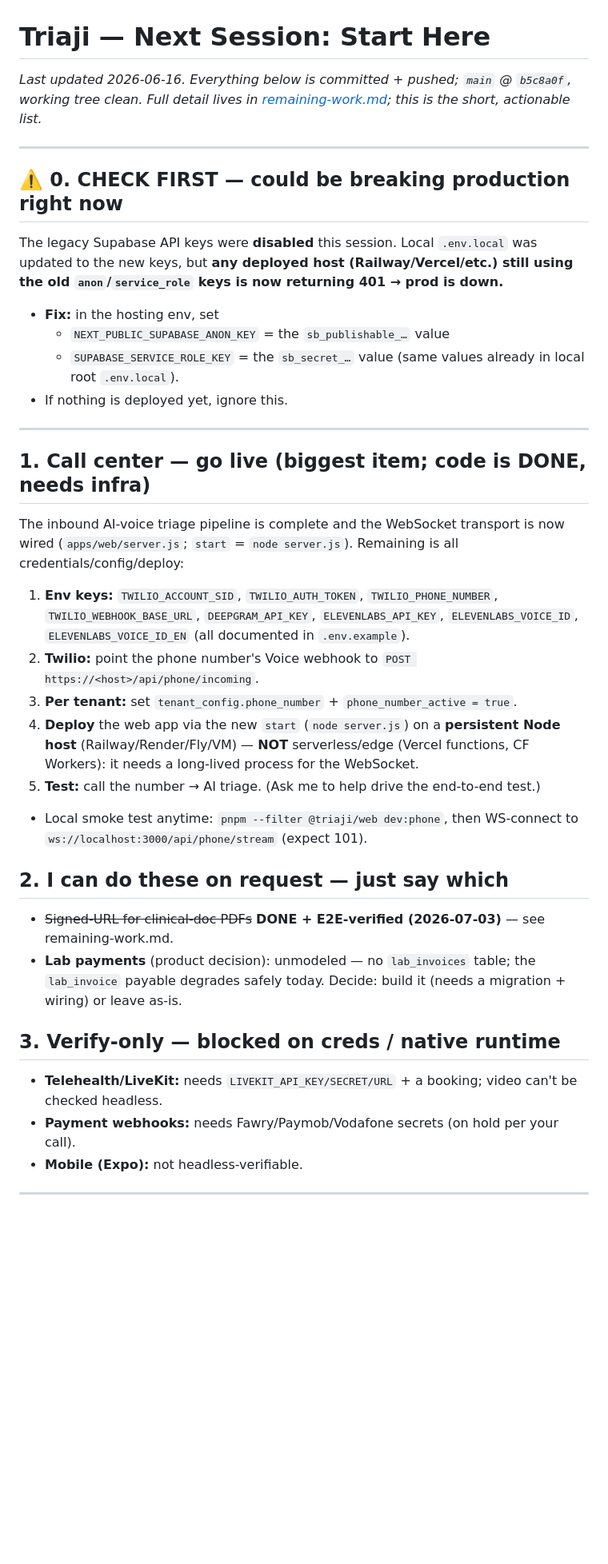
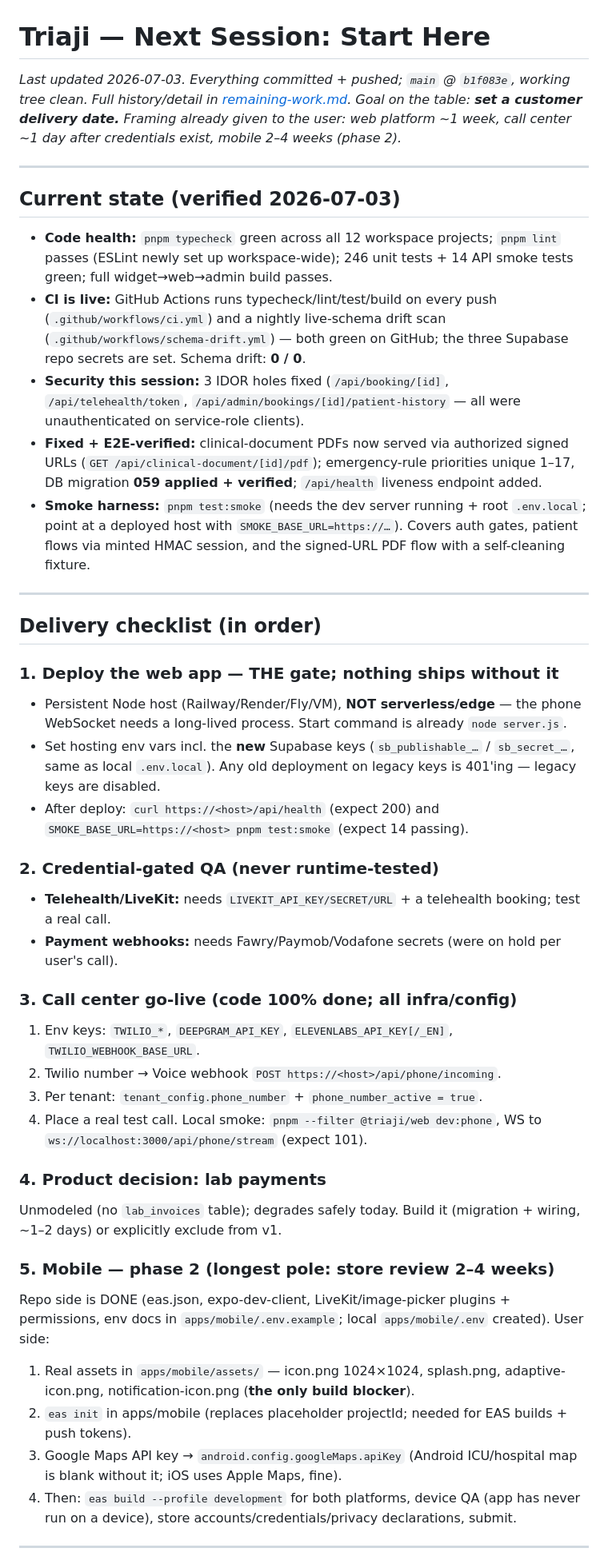
Before and after one commit to desertcanvasart-dotcom/triaji, a Markdown page: docs/NEXT-SESSION.md, the part around one of its changes. Shown at 80% size. Rendered like a GitHub page; blank space fills up the shorter version.

Commit message:
docs: refresh NEXT-SESSION memo to the 2026-07-03 delivery-readiness state
Co-Authored-By: Claude Fable 5 <noreply@anthropic.com>

```diff
--- a/docs/NEXT-SESSION.md
+++ b/docs/NEXT-SESSION.md
@@ -1,46 +1,67 @@
 # Triaji — Next Session: Start Here
 
-_Last updated 2026-06-16. Everything below is committed + pushed; `main` @ `b5c8a0f`, working tree
-clean. Full detail lives in [remaining-work.md](remaining-work.md); this is the short, actionable list._
+_Last updated 2026-07-03. Everything committed + pushed; `main` @ `b1f083e`, working tree clean.
+Full history/detail in [remaining-work.md](remaining-work.md). Goal on the table: **set a customer
+delivery date.** Framing already given to the user: web platform ~1 week, call center ~1 day after
+credentials exist, mobile 2–4 weeks (phase 2)._
 
 ---
 
-## ⚠️ 0. CHECK FIRST — could be breaking production right now
-The legacy Supabase API keys were **disabled** this session. Local `.env.local` was updated to the
-new keys, but **any deployed host (Railway/Vercel/etc.) still using the old `anon`/`service_role`
-keys is now returning 401 → prod is down.**
-- **Fix:** in the hosting env, set
-  - `NEXT_PUBLIC_SUPABASE_ANON_KEY` = the `sb_publishable_…` value
-  - `SUPABASE_SERVICE_ROLE_KEY` = the `sb_secret_…` value
-  (same values already in local root `.env.local`).
-- If nothing is deployed yet, ignore this.
+## Current state (verified 2026-07-03)
+
+- **Code health:** `pnpm typecheck` green across all 12 workspace projects; `pnpm lint` passes
+  (ESLint newly set up workspace-wide); 246 unit tests + 14 API smoke tests green; full
+  widget→web→admin build passes.
+- **CI is live:** GitHub Actions runs typecheck/lint/test/build on every push
+  (`.github/workflows/ci.yml`) and a nightly live-schema drift scan
+  (`.github/workflows/schema-drift.yml`) — both green on GitHub; the three Supabase repo secrets
+  are set. Schema drift: **0 / 0**.
+- **Security this session:** 3 IDOR holes fixed (`/api/booking/[id]`, `/api/telehealth/token`,
+  `/api/admin/bookings/[id]/patient-history` — all were unauthenticated on service-role clients).
+- **Fixed + E2E-verified:** clinical-document PDFs now served via authorized signed URLs
+  (`GET /api/clinical-document/[id]/pdf`); emergency-rule priorities unique 1–17, DB migration
+  **059 applied + verified**; `/api/health` liveness endpoint added.
+- **Smoke harness:** `pnpm test:smoke` (needs the dev server running + root `.env.local`; point at
+  a deployed host with `SMOKE_BASE_URL=https://…`). Covers auth gates, patient flows via minted
+  HMAC session, and the signed-URL PDF flow with a self-cleaning fixture.
 
 ---
 
-## 1. Call center — go live (biggest item; code is DONE, needs infra)
-The inbound AI-voice triage pipeline is complete and the WebSocket transport is now wired
-(`apps/web/server.js`; `start` = `node server.js`). Remaining is all credentials/config/deploy:
-1. **Env keys:** `TWILIO_ACCOUNT_SID`, `TWILIO_AUTH_TOKEN`, `TWILIO_PHONE_NUMBER`,
-   `TWILIO_WEBHOOK_BASE_URL`, `DEEPGRAM_API_KEY`, `ELEVENLABS_API_KEY`, `ELEVENLABS_VOICE_ID`,
-   `ELEVENLABS_VOICE_ID_EN` (all documented in `.env.example`).
-2. **Twilio:** point the phone number's Voice webhook to `POST https://<host>/api/phone/incoming`.
-3. **Per tenant:** set `tenant_config.phone_number` + `phone_number_active = true`.
-4. **Deploy** the web app via the new `start` (`node server.js`) on a **persistent Node host**
-   (Railway/Render/Fly/VM) — **NOT** serverless/edge (Vercel functions, CF Workers): it needs a
-   long-lived process for the WebSocket.
-5. **Test:** call the number → AI triage. (Ask me to help drive the end-to-end test.)
-- Local smoke test anytime: `pnpm --filter @triaji/web dev:phone`, then WS-connect to
-  `ws://localhost:3000/api/phone/stream` (expect 101).
+## Delivery checklist (in order)
 
-## 2. I can do these on request — just say which
-- ~~Signed-URL for clinical-doc PDFs~~ **DONE + E2E-verified (2026-07-03)** — see remaining-work.md.
-- **Lab payments** (product decision): unmodeled — no `lab_invoices` table; the `lab_invoice`
-  payable degrades safely today. Decide: build it (needs a migration + wiring) or leave as-is.
+### 1. Deploy the web app — THE gate; nothing ships without it
+- Persistent Node host (Railway/Render/Fly/VM), **NOT serverless/edge** — the phone WebSocket needs
+  a long-lived process. Start command is already `node server.js`.
+- Set hosting env vars incl. the **new** Supabase keys (`sb_publishable_…` / `sb_secret_…`, same as
+  local `.env.local`). Any old deployment on legacy keys is 401'ing — legacy keys are disabled.
+- After deploy: `curl https://<host>/api/health` (expect 200) and
+  `SMOKE_BASE_URL=https://<host> pnpm test:smoke` (expect 14 passing).
 
-## 3. Verify-only — blocked on creds / native runtime
-- **Telehealth/LiveKit:** needs `LIVEKIT_API_KEY/SECRET/URL` + a booking; video can't be checked headless.
-- **Payment webhooks:** needs Fawry/Paymob/Vodafone secrets (on hold per your call).
-- **Mobile (Expo):** not headless-verifiable.
+### 2. Credential-gated QA (never runtime-tested)
+- **Telehealth/LiveKit:** needs `LIVEKIT_API_KEY/SECRET/URL` + a telehealth booking; test a real call.
+- **Payment webhooks:** needs Fawry/Paymob/Vodafone secrets (were on hold per user's call).
+
+### 3. Call center go-live (code 100% done; all infra/config)
+1. Env keys: `TWILIO_*`, `DEEPGRAM_API_KEY`, `ELEVENLABS_API_KEY[/_EN]`, `TWILIO_WEBHOOK_BASE_URL`.
+2. Twilio number → Voice webhook `POST https://<host>/api/phone/incoming`.
+3. Per tenant: `tenant_config.phone_number` + `phone_number_active = true`.
+4. Place a real test call. Local smoke: `pnpm --filter @triaji/web dev:phone`, WS to
+   `ws://localhost:3000/api/phone/stream` (expect 101).
+
+### 4. Product decision: lab payments
+Unmodeled (no `lab_invoices` table); degrades safely today. Build it (migration + wiring, ~1–2
+days) or explicitly exclude from v1.
+
+### 5. Mobile — phase 2 (longest pole: store review 2–4 weeks)
+Repo side is DONE (eas.json, expo-dev-client, LiveKit/image-picker plugins + permissions, env
+docs in `apps/mobile/.env.example`; local `apps/mobile/.env` created). User side:
+1. Real assets in `apps/mobile/assets/` — icon.png 1024×1024, splash.png, adaptive-icon.png,
+   notification-icon.png (**the only build blocker**).
+2. `eas init` in apps/mobile (replaces placeholder projectId; needed for EAS builds + push tokens).
+3. Google Maps API key → `android.config.googleMaps.apiKey` (Android ICU/hospital map is blank
+   without it; iOS uses Apple Maps, fine).
+4. Then: `eas build --profile development` for both platforms, device QA (app has never run on a
+   device), store accounts/credentials/privacy declarations, submit.
 
 ---
 
```
Also changed, not shown: other parts of docs/NEXT-SESSION.md (+8 -13 lines).
